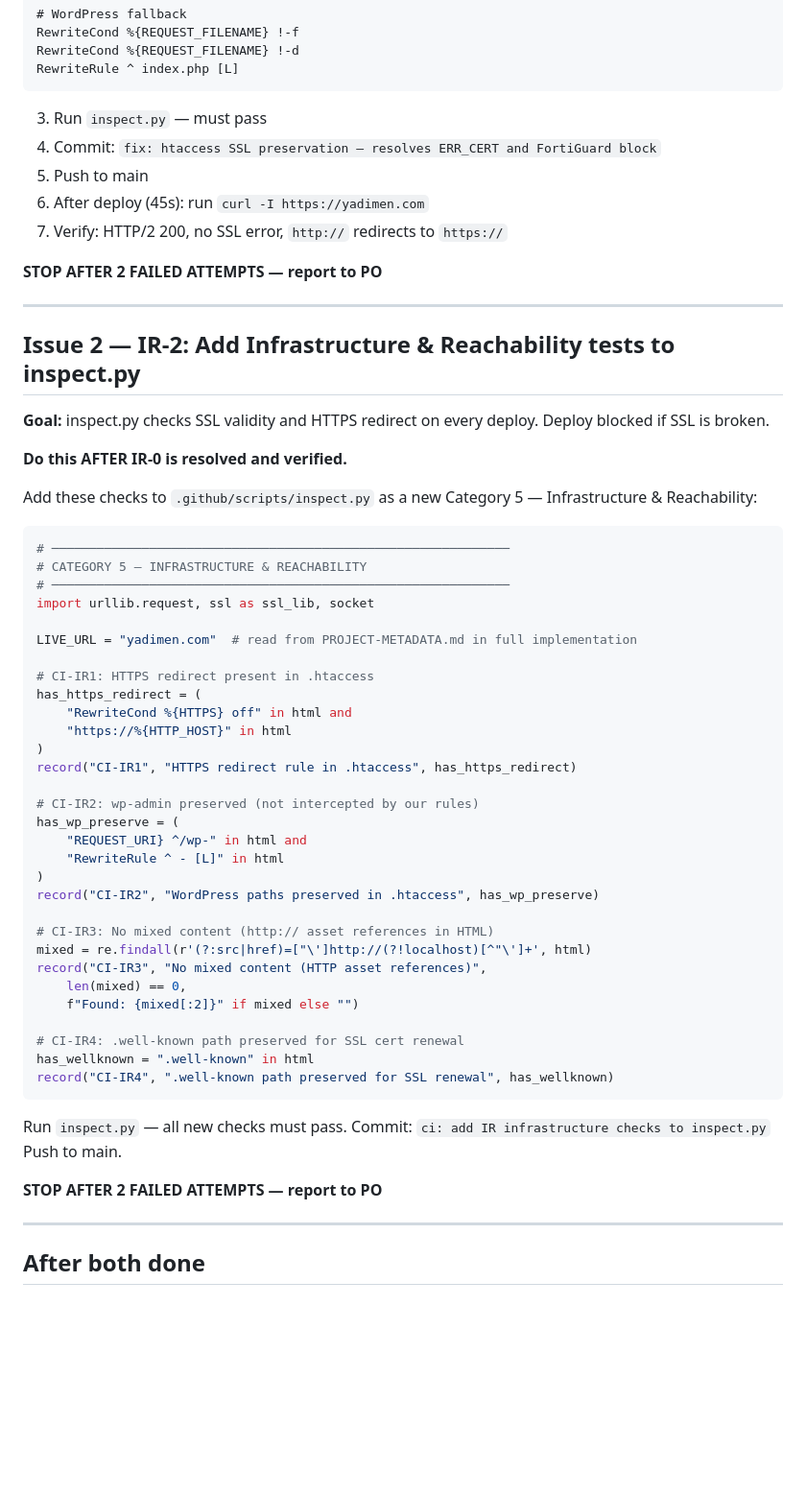
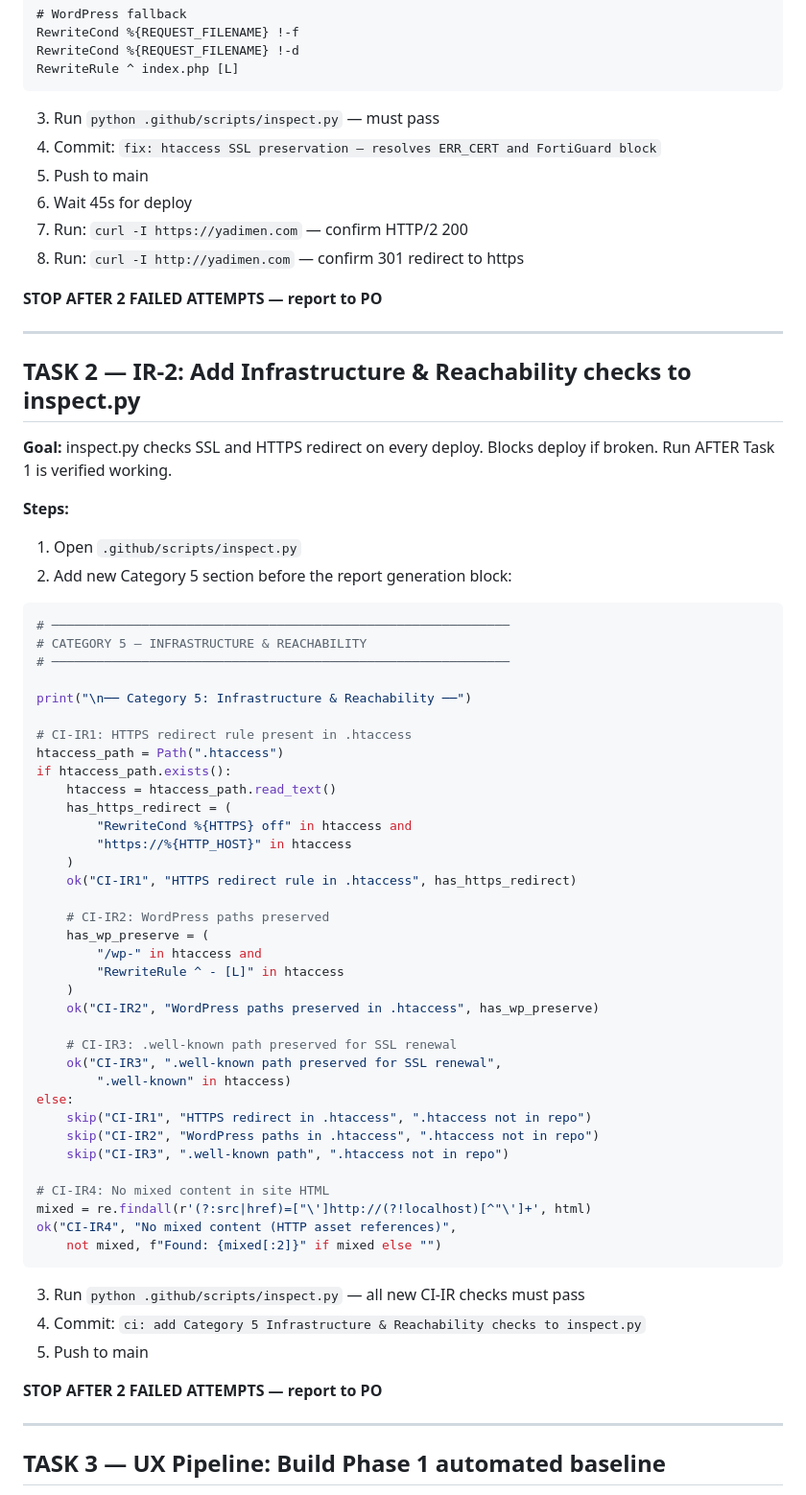
Before and after one commit to YadimenP2C/yadimen-site, a Markdown page: CLAUDE.md, the part around one of its changes. Shown at 96% size. Drawn GitHub-style; blank space fills up the shorter version.

Commit message:
emergency+ux: update CLAUDE.md with SSL fix + IR checks + UX pipeline sprint, add UX pressure test canonical doc

````diff
--- a/CLAUDE.md
+++ b/CLAUDE.md
@@ -34,64 +39,71 @@ RewriteCond %{REQUEST_FILENAME} !-d
 RewriteRule ^ index.php [L]
 ```
 
-3. Run `inspect.py` — must pass
+3. Run `python .github/scripts/inspect.py` — must pass
 4. Commit: `fix: htaccess SSL preservation — resolves ERR_CERT and FortiGuard block`
 5. Push to main
-6. After deploy (45s): run `curl -I https://yadimen.com`
-7. Verify: HTTP/2 200, no SSL error, `http://` redirects to `https://`
+6. Wait 45s for deploy
+7. Run: `curl -I https://yadimen.com` — confirm HTTP/2 200
+8. Run: `curl -I http://yadimen.com` — confirm 301 redirect to https
 
 **STOP AFTER 2 FAILED ATTEMPTS — report to PO**
 
 ---
 
-## Issue 2 — IR-2: Add Infrastructure & Reachability tests to inspect.py
+## TASK 2 — IR-2: Add Infrastructure & Reachability checks to inspect.py
 
-**Goal:** inspect.py checks SSL validity and HTTPS redirect on every deploy. Deploy blocked if SSL is broken.
+**Goal:** inspect.py checks SSL and HTTPS redirect on every deploy. Blocks deploy if broken.
+Run AFTER Task 1 is verified working.
 
-**Do this AFTER IR-0 is resolved and verified.**
-
-Add these checks to `.github/scripts/inspect.py` as a new Category 5 — Infrastructure & Reachability:
+**Steps:**
+1. Open `.github/scripts/inspect.py`
+2. Add new Category 5 section before the report generation block:
 
 ```python
 # ─────────────────────────────────────────────────────────────
 # CATEGORY 5 — INFRASTRUCTURE & REACHABILITY
 # ─────────────────────────────────────────────────────────────
-import urllib.request, ssl as ssl_lib, socket
 
-LIVE_URL = "yadimen.com"  # read from PROJECT-METADATA.md in full implementation
+print("\n── Category 5: Infrastructure & Reachability ──")
 
-# CI-IR1: HTTPS redirect present in .htaccess
-has_https_redirect = (
-    "RewriteCond %{HTTPS} off" in html and
-    "https://%{HTTP_HOST}" in html
-)
-record("CI-IR1", "HTTPS redirect rule in .htaccess", has_https_redirect)
+# CI-IR1: HTTPS redirect rule present in .htaccess
+htaccess_path = Path(".htaccess")
+if htaccess_path.exists():
+    htaccess = htaccess_path.read_text()
+    has_https_redirect = (
+        "RewriteCond %{HTTPS} off" in htaccess and
+        "https://%{HTTP_HOST}" in htaccess
+    )
+    ok("CI-IR1", "HTTPS redirect rule in .htaccess", has_https_redirect)
 
-# CI-IR2: wp-admin preserved (not intercepted by our rules)
-has_wp_preserve = (
-    "REQUEST_URI} ^/wp-" in html and
-    "RewriteRule ^ - [L]" in html
-)
-record("CI-IR2", "WordPress paths preserved in .htaccess", has_wp_preserve)
+    # CI-IR2: WordPress paths preserved
+    has_wp_preserve = (
+        "/wp-" in htaccess and
+        "RewriteRule ^ - [L]" in htaccess
+    )
+    ok("CI-IR2", "WordPress paths preserved in .htaccess", has_wp_preserve)
 
-# CI-IR3: No mixed content (http:// asset references in HTML)
+    # CI-IR3: .well-known path preserved for SSL renewal
+    ok("CI-IR3", ".well-known path preserved for SSL renewal",
+        ".well-known" in htaccess)
+else:
+    skip("CI-IR1", "HTTPS redirect in .htaccess", ".htaccess not in repo")
+    skip("CI-IR2", "WordPress paths in .htaccess", ".htaccess not in repo")
+    skip("CI-IR3", ".well-known path", ".htaccess not in repo")
+
+# CI-IR4: No mixed content in site HTML
 mixed = re.findall(r'(?:src|href)=["\']http://(?!localhost)[^"\']+', html)
-record("CI-IR3", "No mixed content (HTTP asset references)",
-    len(mixed) == 0,
-    f"Found: {mixed[:2]}" if mixed else "")
-
-# CI-IR4: .well-known path preserved for SSL cert renewal
-has_wellknown = ".well-known" in html
-record("CI-IR4", ".well-known path preserved for SSL renewal", has_wellknown)
+ok("CI-IR4", "No mixed content (HTTP asset references)",
+    not mixed, f"Found: {mixed[:2]}" if mixed else "")
 ```
 
-Run `inspect.py` — all new checks must pass.
-Commit: `ci: add IR infrastructure checks to inspect.py`
-Push to main.
+3. Run `python .github/scripts/inspect.py` — all new CI-IR checks must pass
+4. Commit: `ci: add Category 5 Infrastructure & Reachability checks to inspect.py`
+5. Push to main
 
 **STOP AFTER 2 FAILED ATTEMPTS — report to PO**
 
 ---
 
-## After both done
+## TASK 3 — UX Pipeline: Build Phase 1 automated baseline
 
````
Also changed, not shown: other parts of CLAUDE.md (+70 -15 lines), 2 other files.
